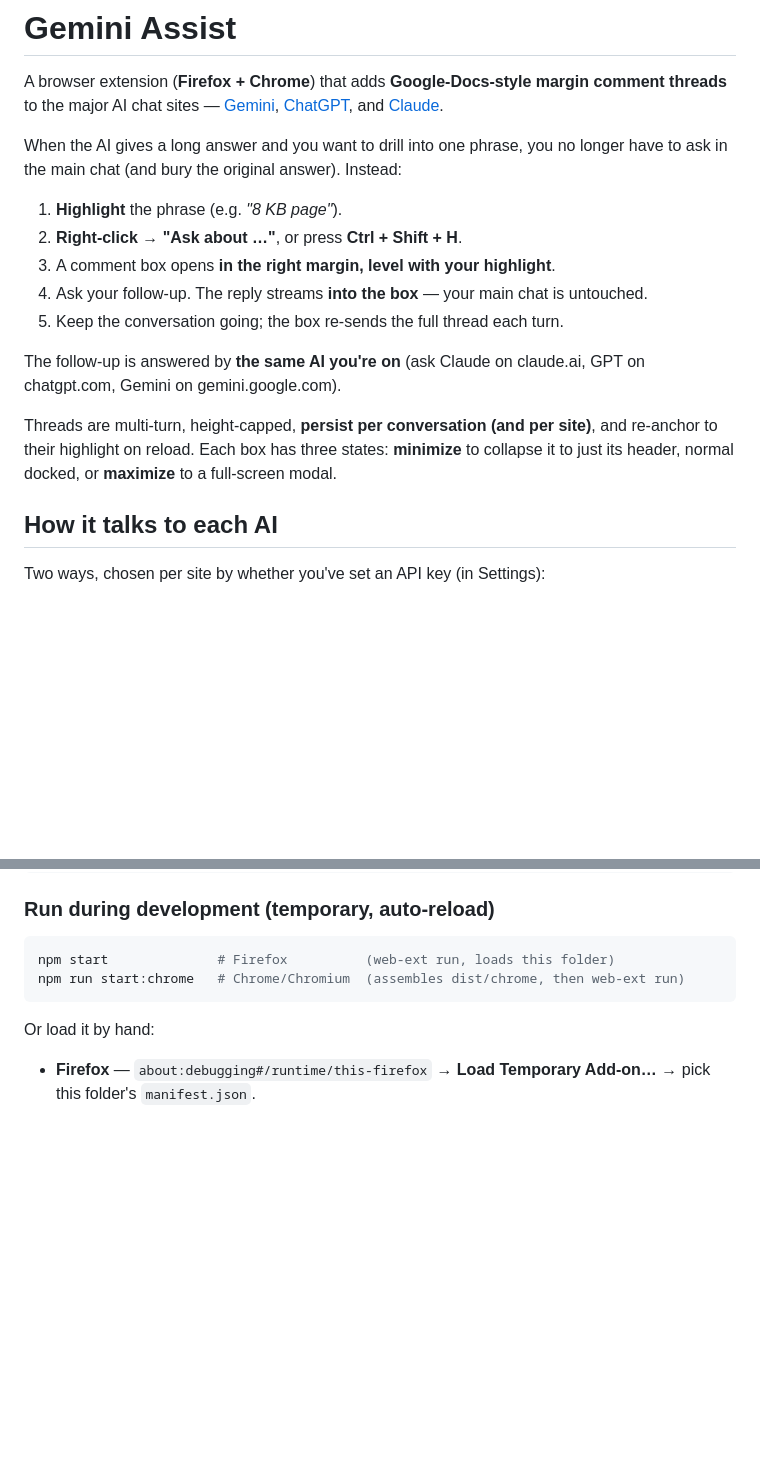
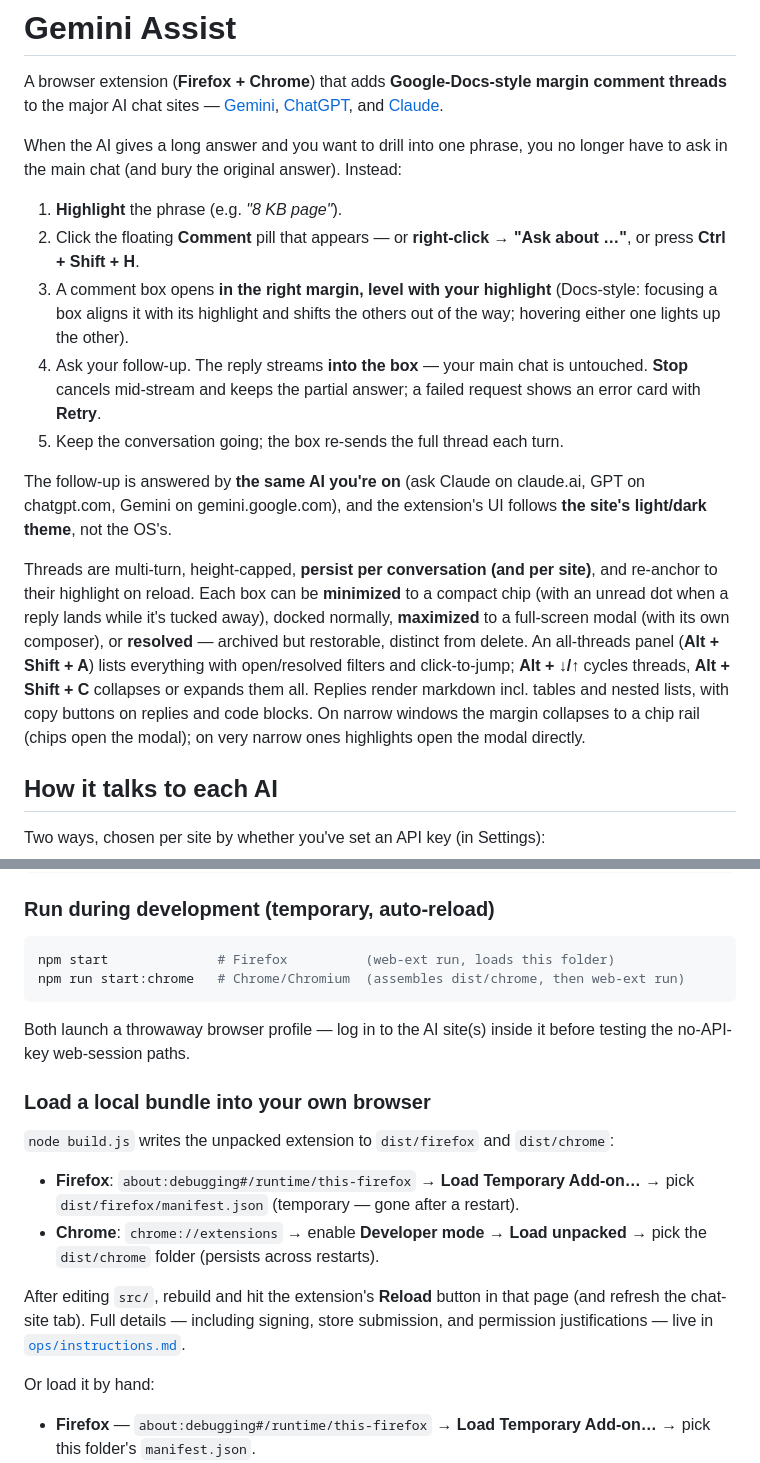
Before and after one commit to aryansk/marginalia, a Markdown page: README.md, 2 parts joined by grey strips. GitHub-like rendering; blank space fills up the shorter version.

````diff
--- a/README.md
+++ b/README.md
@@ -8,18 +8,31 @@ When the AI gives a long answer and you want to drill into one phrase, you no
 longer have to ask in the main chat (and bury the original answer). Instead:
 
 1. **Highlight** the phrase (e.g. _"8 KB page"_).
-2. **Right-click → "Ask about …"**, or press **Ctrl + Shift + H**.
-3. A comment box opens **in the right margin, level with your highlight**.
-4. Ask your follow-up. The reply streams **into the box** — your main chat is untouched.
+2. Click the floating **Comment** pill that appears — or **right-click →
+   "Ask about …"**, or press **Ctrl + Shift + H**.
+3. A comment box opens **in the right margin, level with your highlight**
+   (Docs-style: focusing a box aligns it with its highlight and shifts the
+   others out of the way; hovering either one lights up the other).
+4. Ask your follow-up. The reply streams **into the box** — your main chat is
+   untouched. **Stop** cancels mid-stream and keeps the partial answer; a
+   failed request shows an error card with **Retry**.
 5. Keep the conversation going; the box re-sends the full thread each turn.
 
 The follow-up is answered by **the same AI you're on** (ask Claude on claude.ai,
-GPT on chatgpt.com, Gemini on gemini.google.com).
+GPT on chatgpt.com, Gemini on gemini.google.com), and the extension's UI follows
+**the site's light/dark theme**, not the OS's.
 
 Threads are multi-turn, height-capped, **persist per conversation (and per site)**,
-and re-anchor to their highlight on reload. Each box has three states:
-**minimize** to collapse it to just its header, normal docked, or **maximize** to
-a full-screen modal.
+and re-anchor to their highlight on reload. Each box can be **minimized** to a
+compact chip (with an unread dot when a reply lands while it's tucked away),
+docked normally, **maximized** to a full-screen modal (with its own composer),
+or **resolved** — archived but restorable, distinct from delete. An all-threads
+panel (**Alt + Shift + A**) lists everything with open/resolved filters and
+click-to-jump; **Alt + ↓/↑** cycles threads, **Alt + Shift + C** collapses or
+expands them all. Replies render markdown incl. tables and nested lists, with
+copy buttons on replies and code blocks. On narrow windows the margin collapses
+to a chip rail (chips open the modal); on very narrow ones highlights open the
+modal directly.
 
 ## How it talks to each AI
 
@@ -75,6 +88,22 @@ npm run lint           # validate the (Firefox) manifest + code
 npm start              # Firefox          (web-ext run, loads this folder)
 npm run start:chrome   # Chrome/Chromium  (assembles dist/chrome, then web-ext run)
 ```
+
+Both launch a throwaway browser profile — log in to the AI site(s) inside it before
+testing the no-API-key web-session paths.
+
+### Load a local bundle into your own browser
+
+`node build.js` writes the unpacked extension to `dist/firefox` and `dist/chrome`:
+
+- **Firefox**: `about:debugging#/runtime/this-firefox` → **Load Temporary Add-on…** →
+  pick `dist/firefox/manifest.json` (temporary — gone after a restart).
+- **Chrome**: `chrome://extensions` → enable **Developer mode** → **Load unpacked** →
+  pick the `dist/chrome` folder (persists across restarts).
+
+After editing `src/`, rebuild and hit the extension's **Reload** button in that page
+(and refresh the chat-site tab). Full details — including signing, store submission,
+and permission justifications — live in [`ops/instructions.md`](ops/instructions.md).
 
 Or load it by hand:
 
````
Also changed, not shown: ops/instructions.md (+86 -28 lines).
